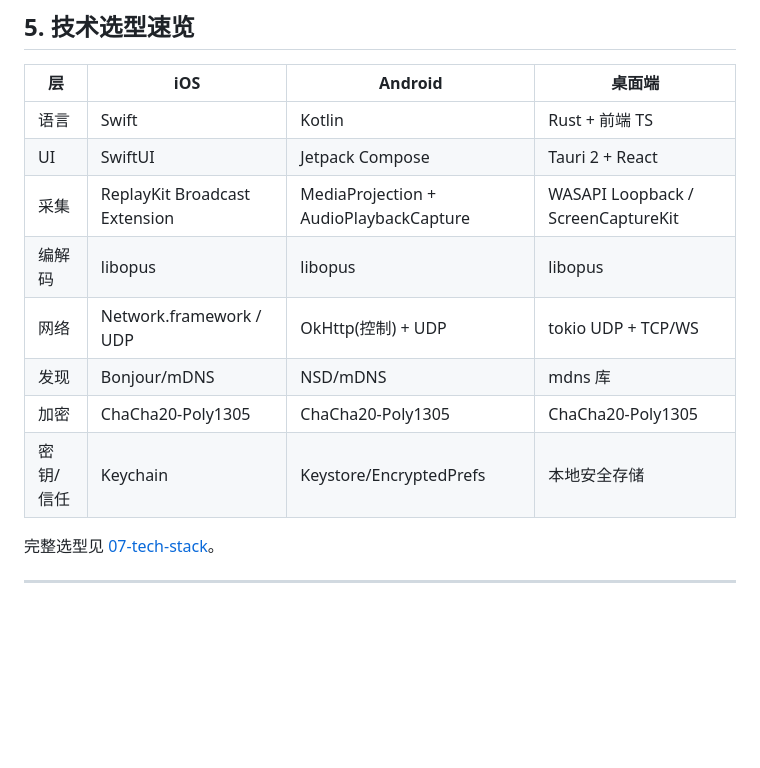
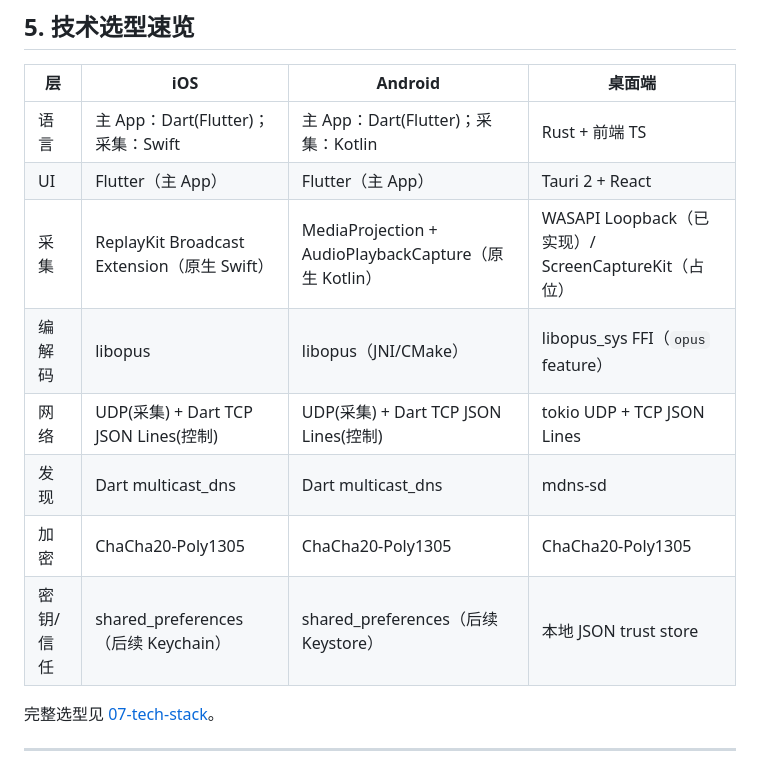
Before and after one commit to KversKv/soundlink-oss, a Markdown page: docs/First/SoundLinkStructrue.md, the part around the change. GitHub-like rendering; blank space fills up the shorter version.

Commit message:
Change some md

```diff
--- a/docs/First/SoundLinkStructrue.md
+++ b/docs/First/SoundLinkStructrue.md
@@ -74,14 +74,14 @@ flowchart LR
 
 | 层 | iOS | Android | 桌面端 |
 |---|---|---|---|
-| 语言 | Swift | Kotlin | Rust + 前端 TS |
-| UI | SwiftUI | Jetpack Compose | Tauri 2 + React |
-| 采集 | ReplayKit Broadcast Extension | MediaProjection + AudioPlaybackCapture | WASAPI Loopback / ScreenCaptureKit |
-| 编解码 | libopus | libopus | libopus |
-| 网络 | Network.framework / UDP | OkHttp(控制) + UDP | tokio UDP + TCP/WS |
-| 发现 | Bonjour/mDNS | NSD/mDNS | mdns 库 |
+| 语言 | 主 App：Dart(Flutter)；采集：Swift | 主 App：Dart(Flutter)；采集：Kotlin | Rust + 前端 TS |
+| UI | Flutter（主 App） | Flutter（主 App） | Tauri 2 + React |
+| 采集 | ReplayKit Broadcast Extension（原生 Swift） | MediaProjection + AudioPlaybackCapture（原生 Kotlin） | WASAPI Loopback（已实现）/ ScreenCaptureKit（占位） |
+| 编解码 | libopus | libopus（JNI/CMake） | libopus_sys FFI（`opus` feature） |
+| 网络 | UDP(采集) + Dart TCP JSON Lines(控制) | UDP(采集) + Dart TCP JSON Lines(控制) | tokio UDP + TCP JSON Lines |
+| 发现 | Dart multicast_dns | Dart multicast_dns | mdns-sd |
 | 加密 | ChaCha20-Poly1305 | ChaCha20-Poly1305 | ChaCha20-Poly1305 |
-| 密钥/信任 | Keychain | Keystore/EncryptedPrefs | 本地安全存储 |
+| 密钥/信任 | shared_preferences（后续 Keychain） | shared_preferences（后续 Keystore） | 本地 JSON trust store |
 
 完整选型见 [07-tech-stack](./07-tech-stack.md)。
 
```
Also changed, not shown: docs/user/05-build.md (+10 -0 lines).
